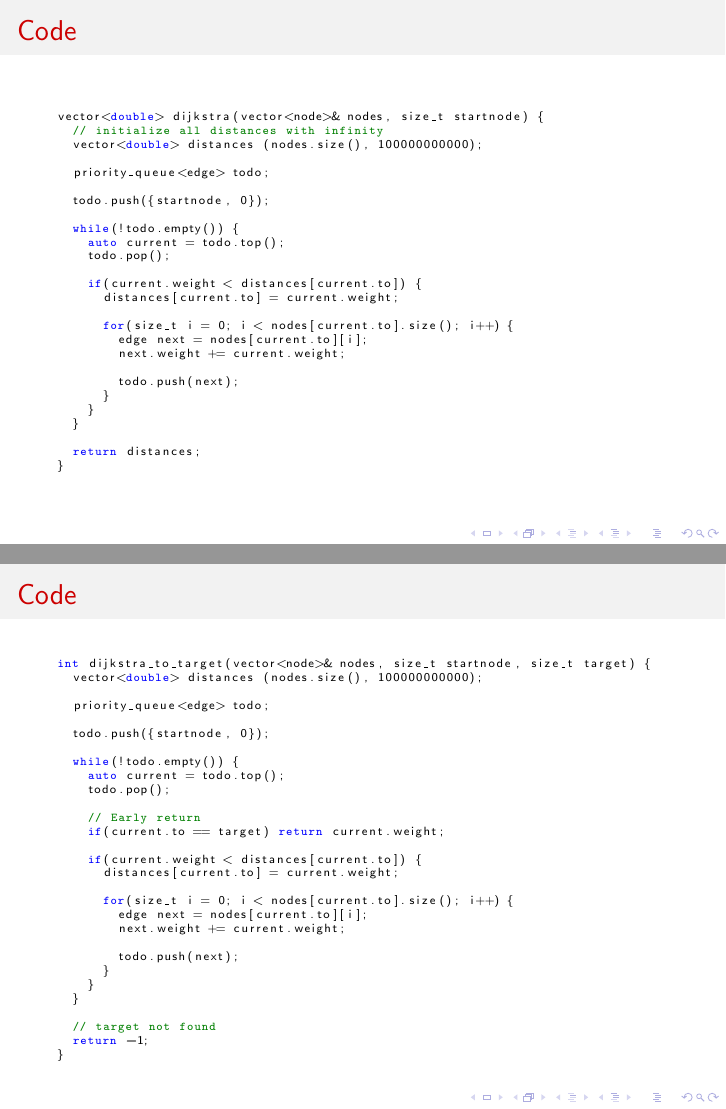
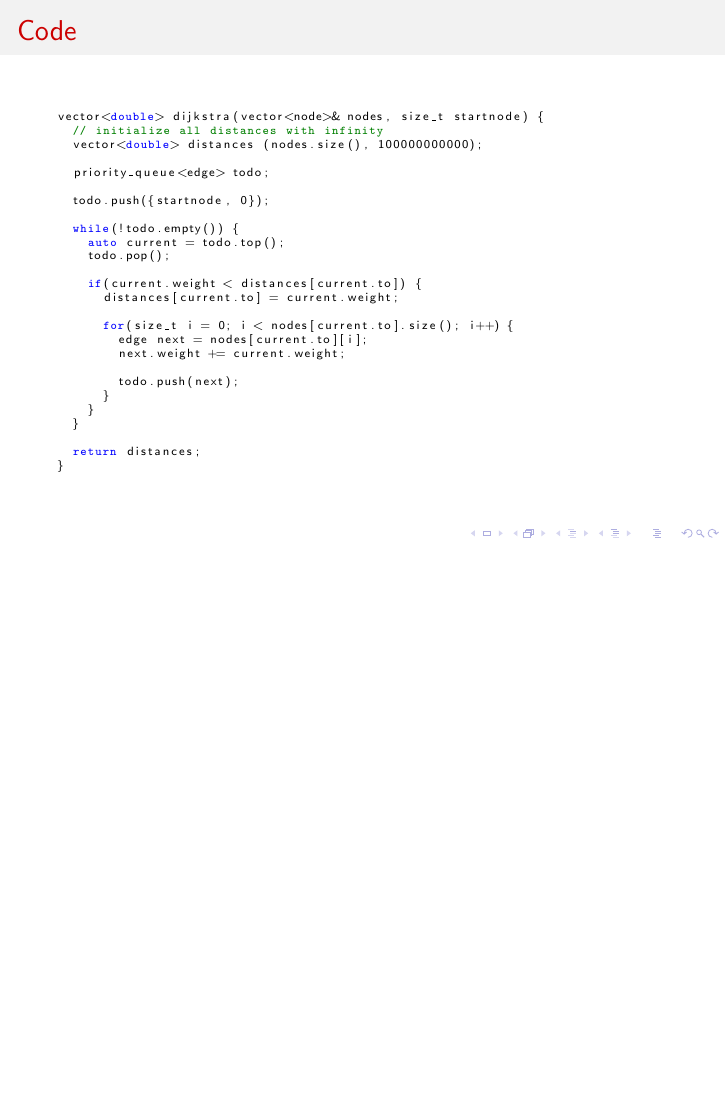
Before and after one commit to Fiona-J-W/ICPC-Graphen, LaTeX slides (main.tex, which reads moritz.tex): pages 26 and 27 of 73 before the commit and page 26 of 72 after it, the two joined at a grey line, the shorter picture padded with empty space. Compiled offline with pdfLaTeX.

Commit message:
Removed code for early exit.

```diff
--- a/moritz.tex
+++ b/moritz.tex
@@ -132,41 +132,6 @@ vector<double> dijkstra(vector<node>& nodes, size_t startnode) {
 
 \end{frame}
 
-\begin{frame}[fragile]
-\frametitle{Code}
-\begin{lstlisting}[basicstyle=\tiny]
-int dijkstra_to_target(vector<node>& nodes, size_t startnode, size_t target) {
-  vector<double> distances (nodes.size(), 100000000000);
-
-  priority_queue<edge> todo;
-
-  todo.push({startnode, 0});
-
-  while(!todo.empty()) {
-    auto current = todo.top();
-    todo.pop();
-
-    // Early return
-    if(current.to == target) return current.weight;
-
-    if(current.weight < distances[current.to]) {
-      distances[current.to] = current.weight;
-
-      for(size_t i = 0; i < nodes[current.to].size(); i++) {
-        edge next = nodes[current.to][i];
-        next.weight += current.weight;
-
-        todo.push(next);
-      }
-    }
-  }
-
-  // target not found
-  return -1;
-}
-\end{lstlisting}
-
-\end{frame}
 
 \begin{frame}
 \frametitle{Beispiel}
```
